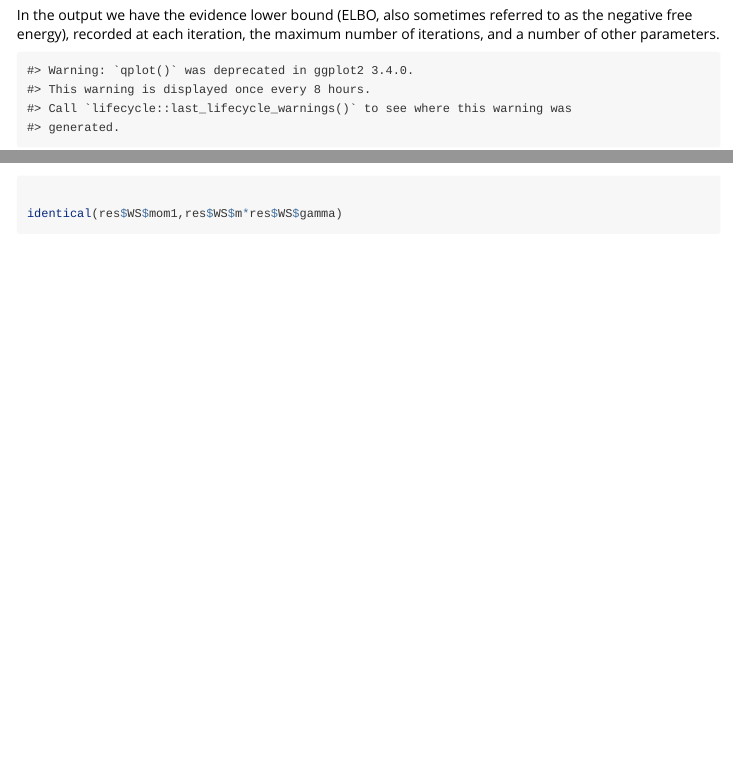
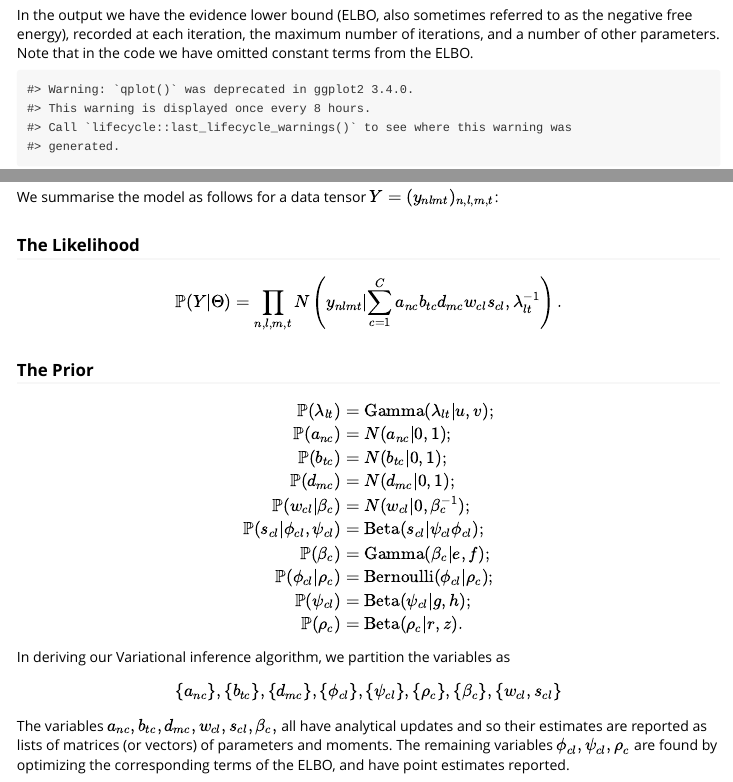
Before and after one commit to marchinilab/SDA4D, an R Markdown document (vignettes/Introduction.Rmd): the page in a window 1100 px wide, from 1130 px down, and a second part further down, joined at a grey line. Rendered offline with R 4.5, knitr and Pandoc, with nearby package versions; some code elsewhere in the file could not run offline.

Commit message:
description of model included in vignettes

````diff
--- a/vignettes/Introduction.Rmd
+++ b/vignettes/Introduction.Rmd
@@ -50,7 +50,8 @@ Now, setting `stopping=FALSE` to ignore the stopping criterion we run the tensor
 ```
 Note that we have suppressed the console output from this run in the file here.
 
-In the output we have the evidence lower bound (ELBO, also sometimes referred to as the negative free energy), recorded at each iteration, the maximum number of iterations, and a number of other parameters.
+In the output we have the evidence lower bound (ELBO, also sometimes referred to as the negative free energy), recorded at each iteration, the maximum number of iterations, and a number of other parameters.  Note that in the code we have omitted constant terms from the ELBO.
+
 ```{r plotELBO,fig.width=8,fig.height=6,echo=FALSE}
 #res<-list(Neg_FE=exp(rnorm(100)))
  # plot(-log(-res$Neg_FE[-1]),col='red',pch=4,xlab='Iteration',main='log(ELBO) over 100 iterations')
@@ -101,3 +102,33 @@ lapply(res$WS,dim)
 
 identical(res$WS$mom1,res$WS$m*res$WS$gamma)
 ```
+
+We summarise the model as follows for a data tensor $Y = (y_{nlmt})_{n,l,m,t}$:
+
+### The Likelihood
+
+$$
+\begin{aligned}
+\mathbb{P}(Y\vert\Theta) &= \prod_{n,l,m,t}N\left(y_{nlmt} \lvert \sum_{c=1}^C a_{nc}b_{tc}d_{mc}w_{cl}s_{cl},\lambda_{lt}^{-1}\right).
+\end{aligned}
+$$
+
+### The Prior
+
+$$
+\begin{aligned}
+\mathbb{P}(\lambda_{lt}) &= \mbox{Gamma}(\lambda_{lt}\vert u,v);\\
+\mathbb{P}(a_{nc}) &= N(a_{nc}\vert 0,1);\\
+\mathbb{P}(b_{tc}) &= N(b_{tc}\vert 0,1);\\
+\mathbb{P}(d_{mc}) &= N(d_{mc}\vert 0,1);\\
+\mathbb{P}(w_{cl}\vert \beta_c) &= N(w_{cl}\vert 0,\beta_c^{-1});\\
+\mathbb{P}(s_{cl}\vert \phi_{cl},\psi_{cl}) &= \mbox{Beta}(s_{cl}\vert \psi_{cl}\phi_{cl});\\
+\mathbb{P}(\beta_c) &= \mbox{Gamma}(\beta_c\vert e,f);\\
+\mathbb{P}(\phi_{cl}\vert\rho_c) &= \mbox{Bernoulli}(\phi_{cl}\vert \rho_c);\\
+\mathbb{P}(\psi_{cl}) &= \mbox{Beta}(\psi_{cl}\vert g,h);\\
+\mathbb{P}(\rho_c) &= \mbox{Beta}(\rho_c\vert r,z).
+\end{aligned}
+$$
+In deriving our Variational inference algorithm, we partition the variables as $$\{a_{nc}\},\{b_{tc}\},\{d_{mc}\},\{\phi_{cl}\},\{\psi_{cl}\},\{\rho_c\},\{\beta_c\},\{w_{cl},s_{cl}\}$$
+
+The variables $a_{nc},b_{tc},d_{mc},w_{cl},s_{cl},\beta_c,$ all have analytical updates and so their estimates are reported as lists of matrices (or vectors) of parameters and moments. The remaining variables $\phi_{cl},\psi_{cl},\rho_c$ are found by optimizing the corresponding terms of the ELBO, and have point estimates reported.
````
Also changed, not shown: doc/Introduction.Rmd (+26 -1 lines), doc/Introduction.html, vignettes/Introduction.Rmd (2 more changed lines).
